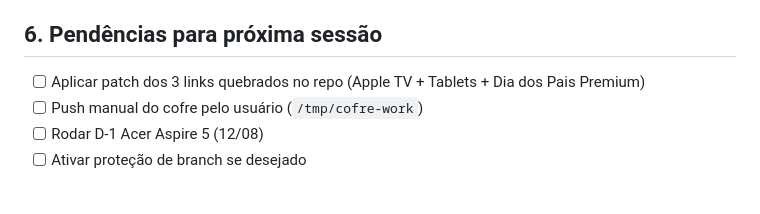
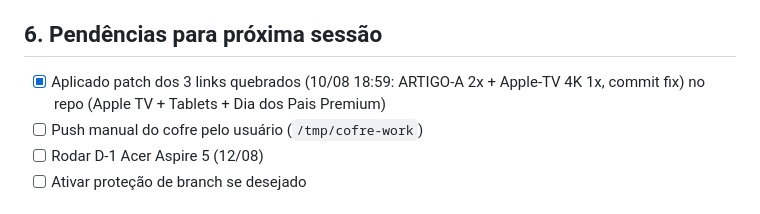
Before and after one commit to curadoriaprime/curadoria-prime-boot, a Markdown page: MEMORIA-SESSAO-10-08-2026.md, the part around the change. Drawn GitHub-style.

Commit message:
memória: marca fix 3 links como concluído
Co-authored-by: arena-agent <297053741+arena-agent@users.noreply.github.com>

```diff
--- a/MEMORIA-SESSAO-10-08-2026.md
+++ b/MEMORIA-SESSAO-10-08-2026.md
@@ -52,7 +52,7 @@
 - Proteção de branch: `main` não protegido (aviso GitHub explicado)
 
 ## 6. Pendências para próxima sessão
-- [ ] Aplicar patch dos 3 links quebrados no repo (Apple TV + Tablets + Dia dos Pais Premium)
+- [x] Aplicado patch dos 3 links quebrados (10/08 18:59: ARTIGO-A 2x + Apple-TV 4K 1x, commit fix) no repo (Apple TV + Tablets + Dia dos Pais Premium)
 - [ ] Push manual do cofre pelo usuário (`/tmp/cofre-work`)
 - [ ] Rodar D-1 Acer Aspire 5 (12/08)
 - [ ] Ativar proteção de branch se desejado
```
